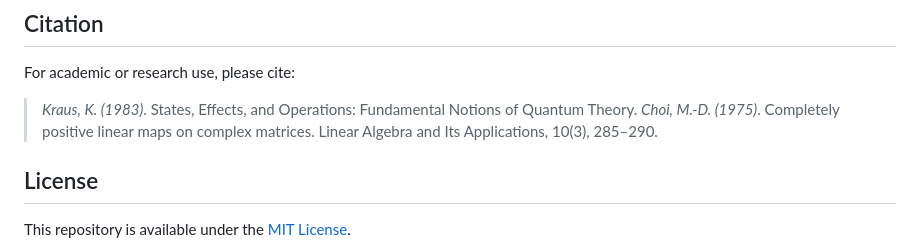
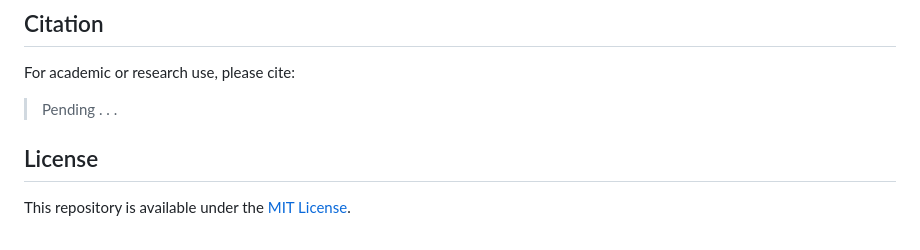
Before and after one commit to BillSkarlatos/Perturbative_Kraus_Noise_Reduction, a Markdown page: README.md, the part around the change. Rendered like a GitHub page.

Commit message:
citation fix

```diff
--- a/README.md
+++ b/README.md
@@ -122,8 +122,7 @@ Fidelity of corrected system: 0.97
 
 ## Citation
 For academic or research use, please cite:
-> *Kraus, K. (1983)*. States, Effects, and Operations: Fundamental Notions of Quantum Theory.
-> *Choi, M.-D. (1975)*. Completely positive linear maps on complex matrices. Linear Algebra and Its Applications, 10(3), 285–290.
+> Pending . . .
 
 ## License
 This repository is available under the [MIT License](LICENSE).
```
